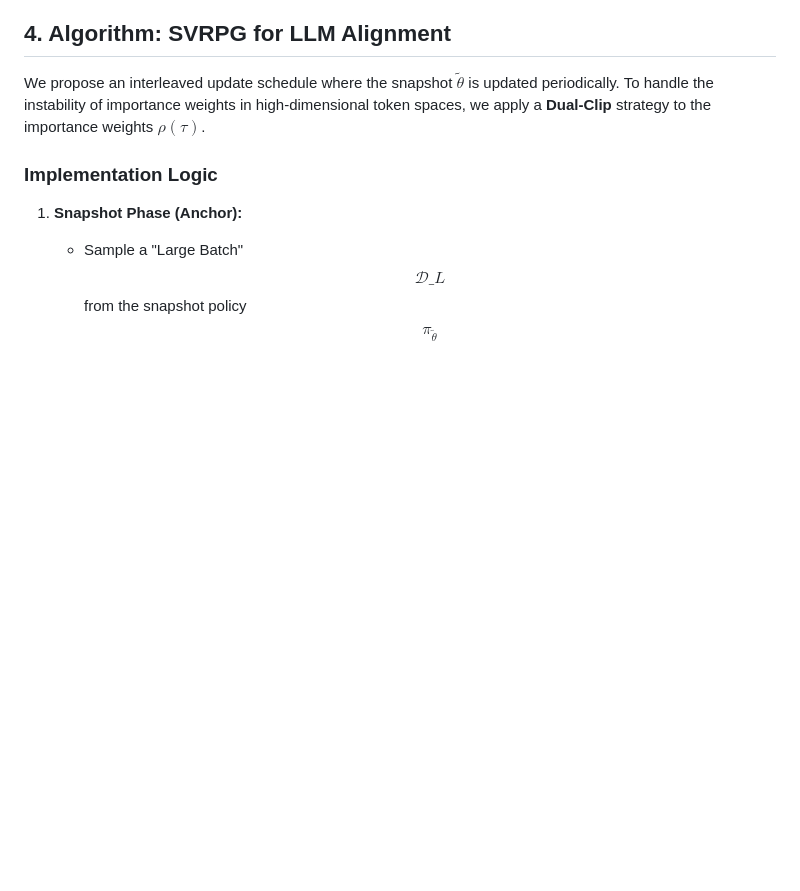
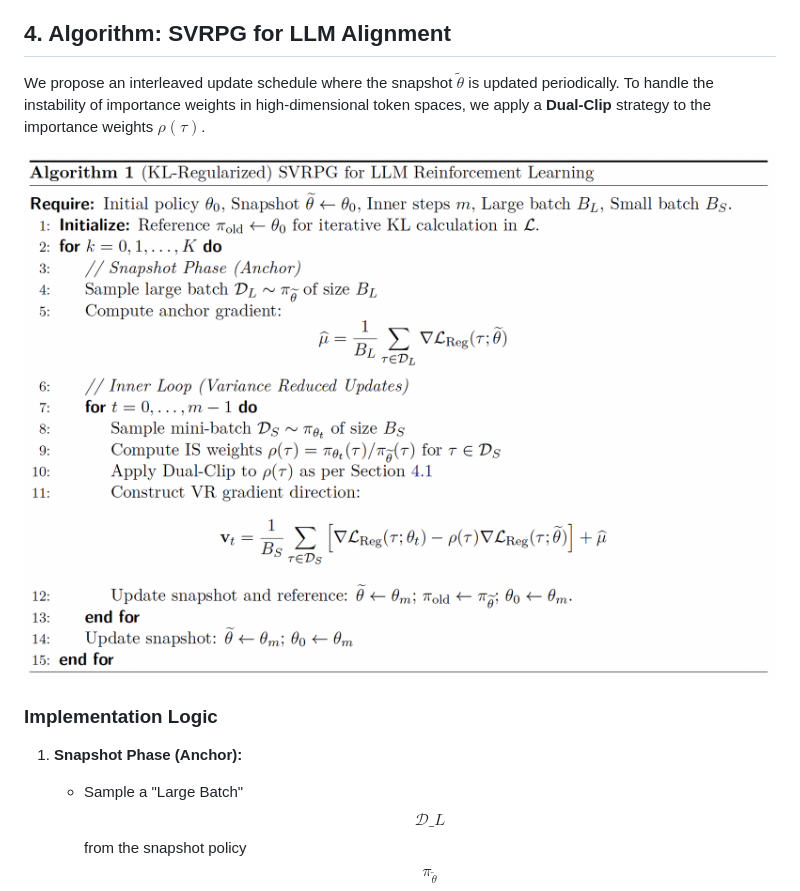
Before and after one commit to yifanzhang-pro/Revisiting-SVRPG-LLM-RL, a Markdown page: README.md, the part around the change. Drawn GitHub-style; blank space fills up the shorter version.

```diff
--- a/README.md
+++ b/README.md
@@ -64,6 +64,8 @@ As $\theta_k$ converges toward $\tilde{\theta}$, the term $\mathbf{g}(\tau; \the
 
 We propose an interleaved update schedule where the snapshot $\tilde{\theta}$ is updated periodically. To handle the instability of importance weights in high-dimensional token spaces, we apply a **Dual-Clip** strategy to the importance weights $\rho(\tau)$.
 
+![](./Algorithm1.png)
+
 ### Implementation Logic
 
 1.  **Snapshot Phase (Anchor):**
```
